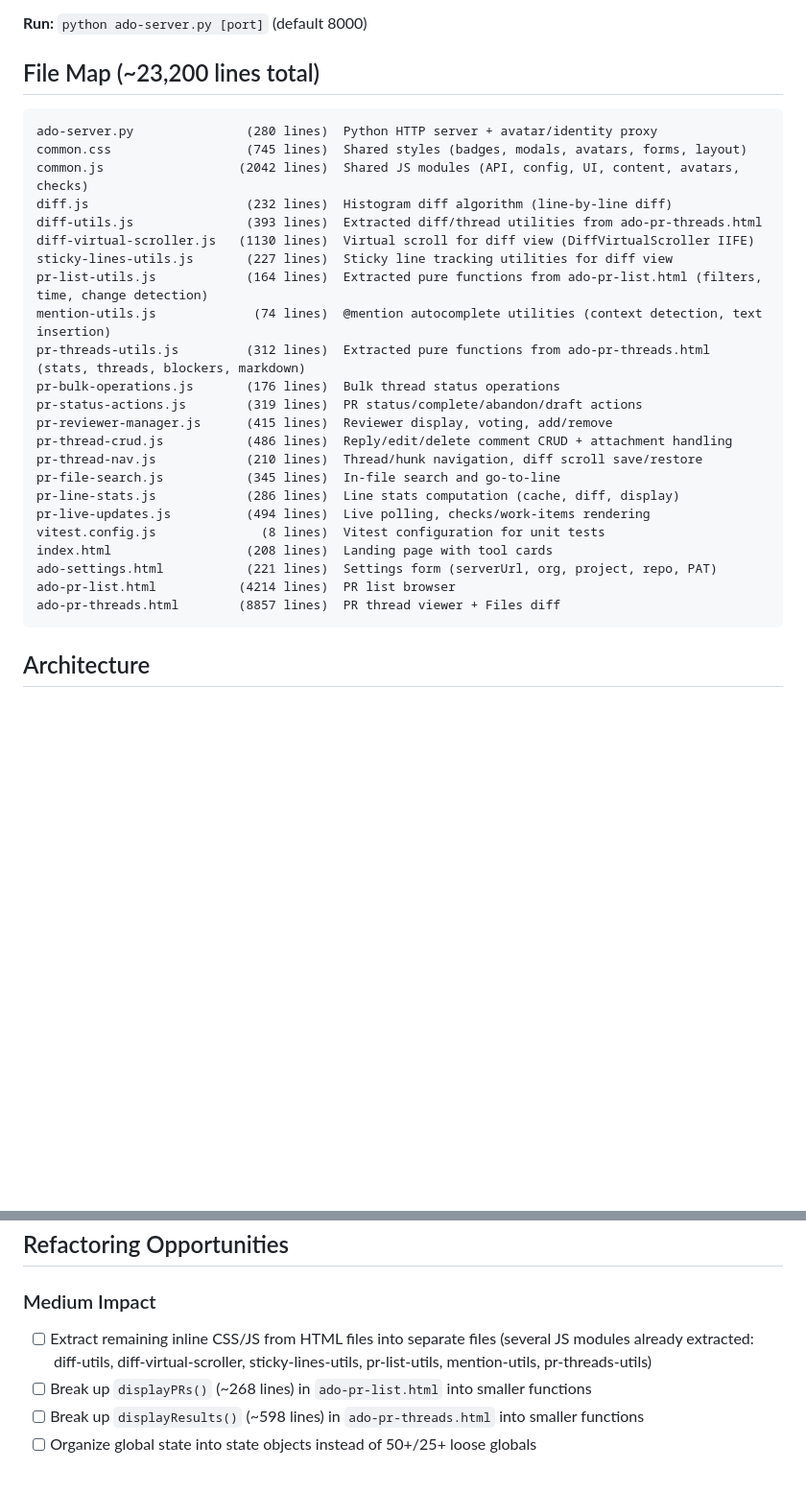
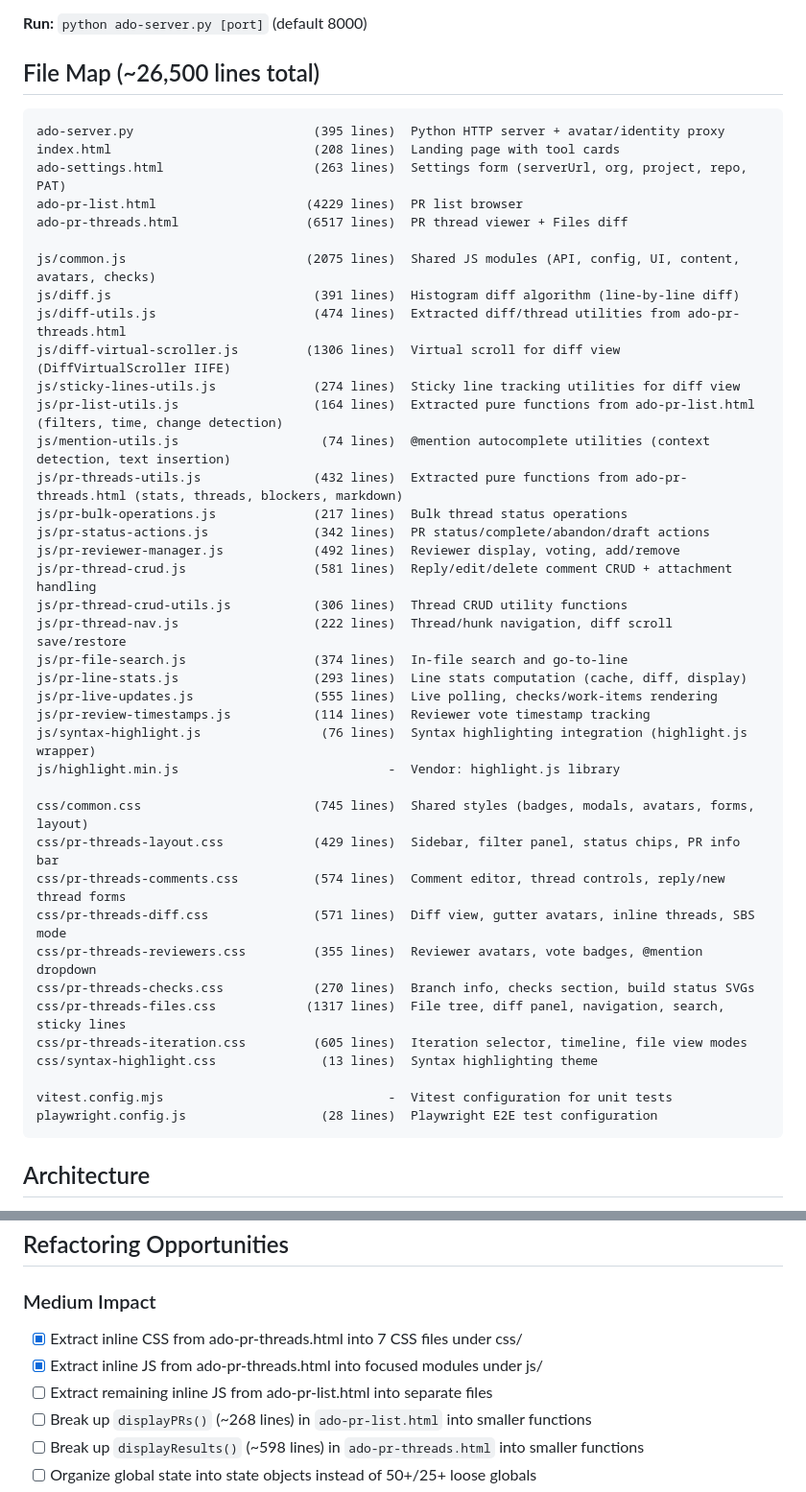
Before and after one commit to vincent-rg/ado-tools, a Markdown page: CLAUDE.md, 2 parts joined by grey strips. Shown at 96% size. GitHub-like rendering; blank space fills up the shorter version.

Commit message:
Update CLAUDE.md file map: correct paths, line counts, and new files
Files moved to js/ and css/ subdirectories, added 9 missing files
(pr-thread-crud-utils, pr-review-timestamps, syntax-highlight, 7 CSS
files, playwright config), updated all line counts, and marked CSS/JS
extraction as complete in refactoring checklist.

Co-Authored-By: Claude Opus 4.6 <noreply@anthropic.com>

````diff
--- a/CLAUDE.md
+++ b/CLAUDE.md
@@ -6,32 +6,48 @@ Browser-based tools for Azure DevOps Server 2022.1+. Pure HTML/CSS/JS frontend +
 
 **Run:** `python ado-server.py [port]` (default 8000)
 
-## File Map (~23,200 lines total)
+## File Map (~26,500 lines total)
 
 ```
-ado-server.py               (280 lines)  Python HTTP server + avatar/identity proxy
-common.css                  (745 lines)  Shared styles (badges, modals, avatars, forms, layout)
-common.js                  (2042 lines)  Shared JS modules (API, config, UI, content, avatars, checks)
-diff.js                     (232 lines)  Histogram diff algorithm (line-by-line diff)
-diff-utils.js               (393 lines)  Extracted diff/thread utilities from ado-pr-threads.html
-diff-virtual-scroller.js   (1130 lines)  Virtual scroll for diff view (DiffVirtualScroller IIFE)
-sticky-lines-utils.js       (227 lines)  Sticky line tracking utilities for diff view
-pr-list-utils.js            (164 lines)  Extracted pure functions from ado-pr-list.html (filters, time, change detection)
-mention-utils.js             (74 lines)  @mention autocomplete utilities (context detection, text insertion)
-pr-threads-utils.js         (312 lines)  Extracted pure functions from ado-pr-threads.html (stats, threads, blockers, markdown)
-pr-bulk-operations.js       (176 lines)  Bulk thread status operations
-pr-status-actions.js        (319 lines)  PR status/complete/abandon/draft actions
-pr-reviewer-manager.js      (415 lines)  Reviewer display, voting, add/remove
-pr-thread-crud.js           (486 lines)  Reply/edit/delete comment CRUD + attachment handling
-pr-thread-nav.js            (210 lines)  Thread/hunk navigation, diff scroll save/restore
-pr-file-search.js           (345 lines)  In-file search and go-to-line
-pr-line-stats.js            (286 lines)  Line stats computation (cache, diff, display)
-pr-live-updates.js          (494 lines)  Live polling, checks/work-items rendering
-vitest.config.js              (8 lines)  Vitest configuration for unit tests
-index.html                  (208 lines)  Landing page with tool cards
-ado-settings.html           (221 lines)  Settings form (serverUrl, org, project, repo, PAT)
-ado-pr-list.html           (4214 lines)  PR list browser
-ado-pr-threads.html        (8857 lines)  PR thread viewer + Files diff
+ado-server.py                        (395 lines)  Python HTTP server + avatar/identity proxy
+index.html                           (208 lines)  Landing page with tool cards
+ado-settings.html                    (263 lines)  Settings form (serverUrl, org, project, repo, PAT)
+ado-pr-list.html                    (4229 lines)  PR list browser
+ado-pr-threads.html                 (6517 lines)  PR thread viewer + Files diff
+
+js/common.js                        (2075 lines)  Shared JS modules (API, config, UI, content, avatars, checks)
+js/diff.js                           (391 lines)  Histogram diff algorithm (line-by-line diff)
+js/diff-utils.js                     (474 lines)  Extracted diff/thread utilities from ado-pr-threads.html
+js/diff-virtual-scroller.js         (1306 lines)  Virtual scroll for diff view (DiffVirtualScroller IIFE)
+js/sticky-lines-utils.js             (274 lines)  Sticky line tracking utilities for diff view
+js/pr-list-utils.js                  (164 lines)  Extracted pure functions from ado-pr-list.html (filters, time, change detection)
+js/mention-utils.js                   (74 lines)  @mention autocomplete utilities (context detection, text insertion)
+js/pr-threads-utils.js               (432 lines)  Extracted pure functions from ado-pr-threads.html (stats, threads, blockers, markdown)
+js/pr-bulk-operations.js             (217 lines)  Bulk thread status operations
+js/pr-status-actions.js              (342 lines)  PR status/complete/abandon/draft actions
+js/pr-reviewer-manager.js            (492 lines)  Reviewer display, voting, add/remove
+js/pr-thread-crud.js                 (581 lines)  Reply/edit/delete comment CRUD + attachment handling
+js/pr-thread-crud-utils.js           (306 lines)  Thread CRUD utility functions
+js/pr-thread-nav.js                  (222 lines)  Thread/hunk navigation, diff scroll save/restore
+js/pr-file-search.js                 (374 lines)  In-file search and go-to-line
+js/pr-line-stats.js                  (293 lines)  Line stats computation (cache, diff, display)
+js/pr-live-updates.js                (555 lines)  Live polling, checks/work-items rendering
+js/pr-review-timestamps.js           (114 lines)  Reviewer vote timestamp tracking
+js/syntax-highlight.js                (76 lines)  Syntax highlighting integration (highlight.js wrapper)
+js/highlight.min.js                            -  Vendor: highlight.js library
+
+css/common.css                       (745 lines)  Shared styles (badges, modals, avatars, forms, layout)
+css/pr-threads-layout.css            (429 lines)  Sidebar, filter panel, status chips, PR info bar
+css/pr-threads-comments.css          (574 lines)  Comment editor, thread controls, reply/new thread forms
+css/pr-threads-diff.css              (571 lines)  Diff view, gutter avatars, inline threads, SBS mode
+css/pr-threads-reviewers.css         (355 lines)  Reviewer avatars, vote badges, @mention dropdown
+css/pr-threads-checks.css            (270 lines)  Branch info, checks section, build status SVGs
+css/pr-threads-files.css            (1317 lines)  File tree, diff panel, navigation, search, sticky lines
+css/pr-threads-iteration.css         (605 lines)  Iteration selector, timeline, file view modes
+css/syntax-highlight.css              (13 lines)  Syntax highlighting theme
+
+vitest.config.mjs                              -  Vitest configuration for unit tests
+playwright.config.js                  (28 lines)  Playwright E2E test configuration
 ```
 
 ## Architecture
@@ -179,7 +195,9 @@ look at TODO file
 
 ### Medium Impact
 
-- [ ] Extract remaining inline CSS/JS from HTML files into separate files (several JS modules already extracted: diff-utils, diff-virtual-scroller, sticky-lines-utils, pr-list-utils, mention-utils, pr-threads-utils)
+- [x] Extract inline CSS from ado-pr-threads.html into 7 CSS files under css/
+- [x] Extract inline JS from ado-pr-threads.html into focused modules under js/
+- [ ] Extract remaining inline JS from ado-pr-list.html into separate files
 - [ ] Break up `displayPRs()` (~268 lines) in `ado-pr-list.html` into smaller functions
 - [ ] Break up `displayResults()` (~598 lines) in `ado-pr-threads.html` into smaller functions
 - [ ] Organize global state into state objects instead of 50+/25+ loose globals
````
